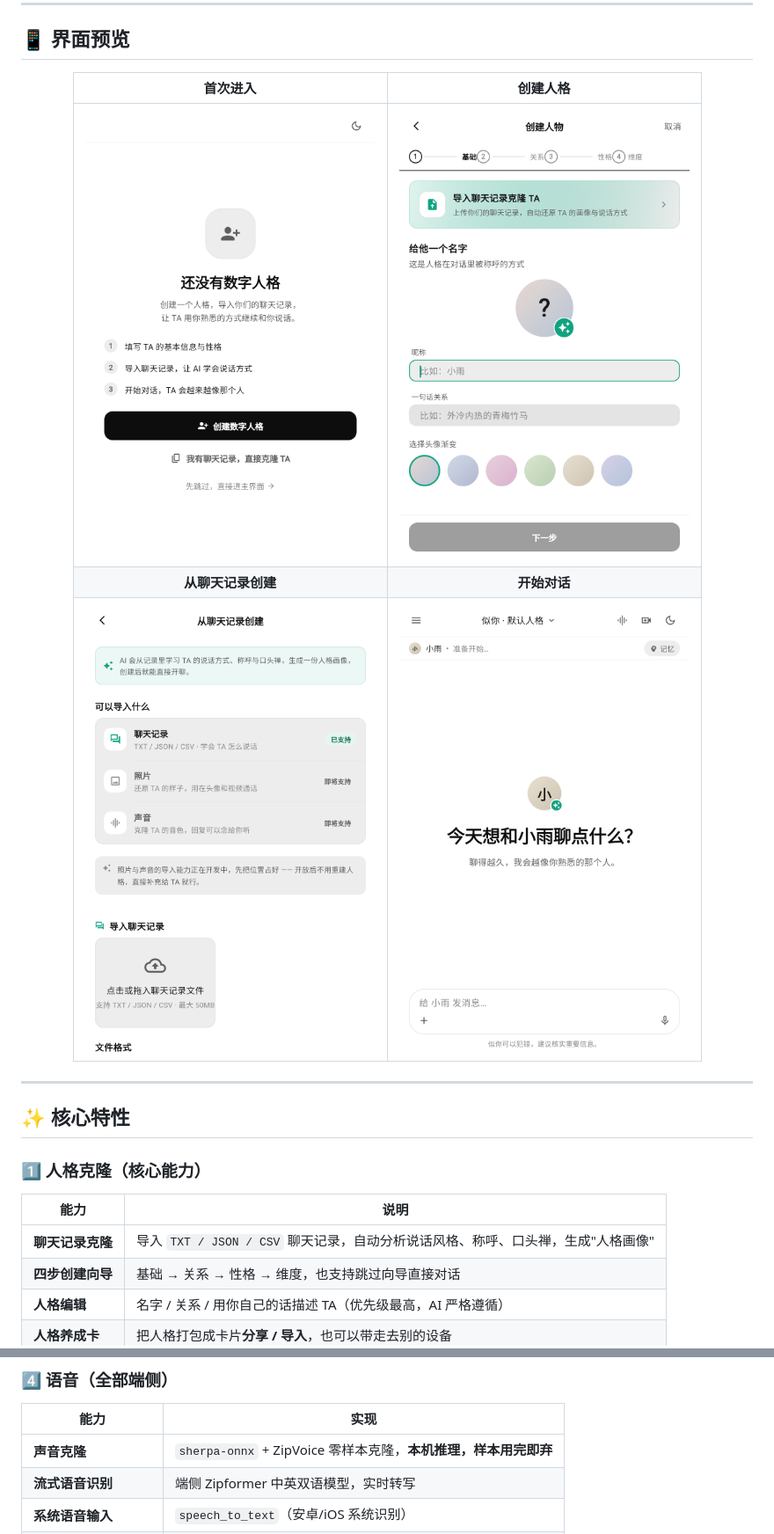
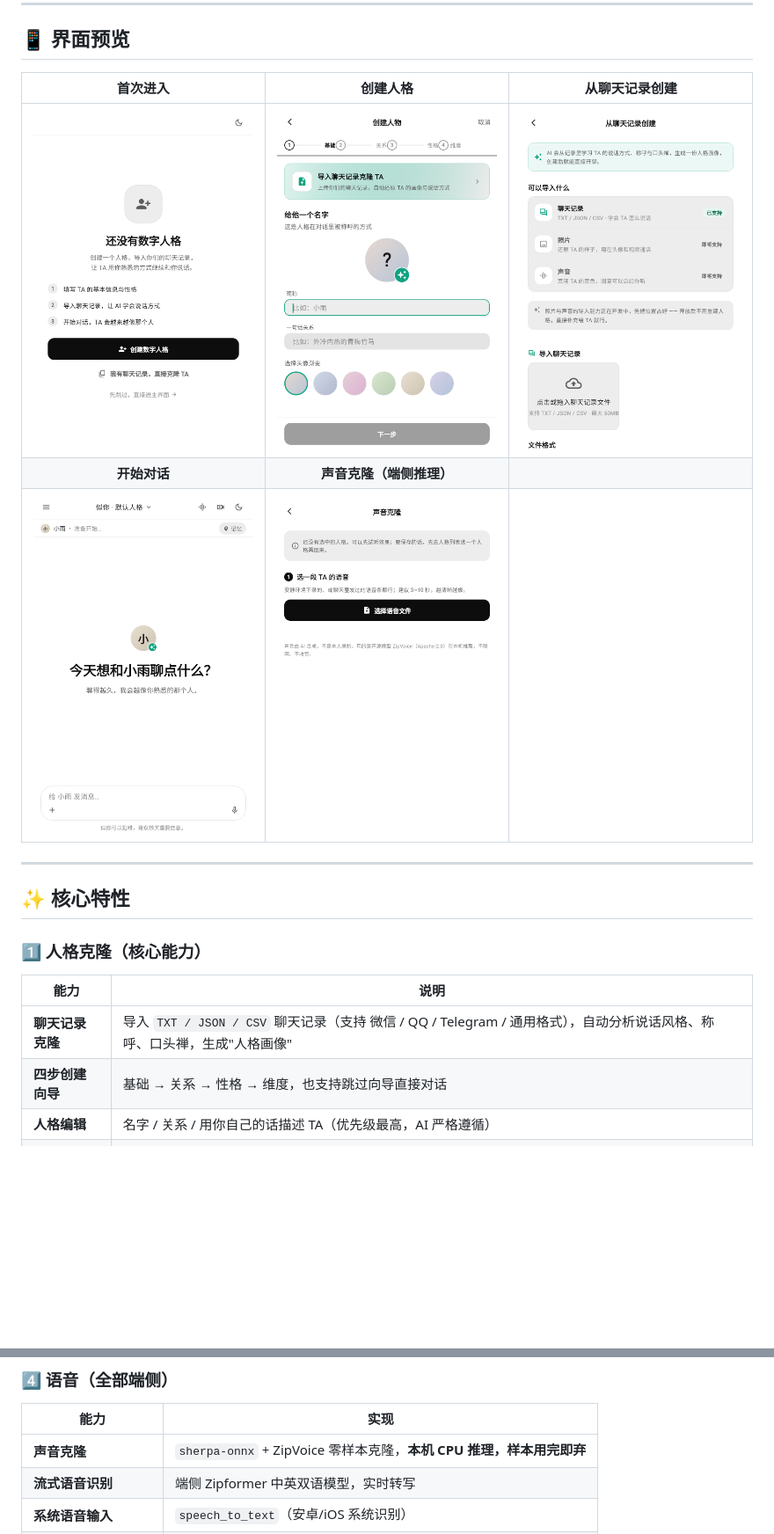
Before and after one commit to qiyuechen0929/sini, a Markdown page: README.md, 2 parts joined by grey strips. Shown at 88% size. Rendered like a GitHub page; pictures changed too: docs/screenshots/70_voice_clone.png (added); blank space fills up the shorter version.

```diff
--- a/README.md
+++ b/README.md
@@ -53,11 +55,11 @@
 
 <div align="center">
 
-| 首次进入 | 创建人格 |
-|:---:|:---:|
-| <img src="docs/screenshots/01_guide.png" width="330"> | <img src="docs/screenshots/21_create.png" width="330"> |
-| **从聊天记录创建** | **开始对话** |
-| <img src="docs/screenshots/persona_import_hub.png" width="330"> | <img src="docs/screenshots/26_chat.png" width="330"> |
+| 首次进入 | 创建人格 | 从聊天记录创建 |
+|:---:|:---:|:---:|
+| <img src="docs/screenshots/01_guide.png" width="270"> | <img src="docs/screenshots/21_create.png" width="270"> | <img src="docs/screenshots/persona_import_hub.png" width="270"> |
+| **开始对话** | **声音克隆（端侧推理）** | |
+| <img src="docs/screenshots/26_chat.png" width="270"> | <img src="docs/screenshots/70_voice_clone.png" width="270"> | |
 
 </div>
 
@@ -69,7 +71,7 @@
 
 | 能力 | 说明 |
 |---|---|
-| **聊天记录克隆** | 导入 `TXT / JSON / CSV` 聊天记录，自动分析说话风格、称呼、口头禅，生成"人格画像" |
+| **聊天记录克隆** | 导入 `TXT / JSON / CSV` 聊天记录（支持 微信 / QQ / Telegram / 通用格式），自动分析说话风格、称呼、口头禅，生成"人格画像" |
 | **四步创建向导** | 基础 → 关系 → 性格 → 维度，也支持跳过向导直接对话 |
 | **人格编辑** | 名字 / 关系 / 用你自己的话描述 TA（优先级最高，AI 严格遵循） |
 | **人格养成卡** | 把人格打包成卡片**分享 / 导入**，也可以带走去别的设备 |
@@ -96,7 +98,7 @@
 
 | 能力 | 实现 |
 |---|---|
-| **声音克隆** | `sherpa-onnx` + ZipVoice 零样本克隆，**本机推理，样本用完即弃** |
+| **声音克隆** | `sherpa-onnx` + ZipVoice 零样本克隆，**本机 CPU 推理，样本用完即弃** |
 | **流式语音识别** | 端侧 Zipformer 中英双语模型，实时转写 |
 | **系统语音输入** | `speech_to_text`（安卓/iOS 系统识别） |
 | **语音 / 视频通话界面** | 会话式语音交互 UI |
```
Also changed, not shown: other parts of README.md (+17 -3 lines), 2 other files.
